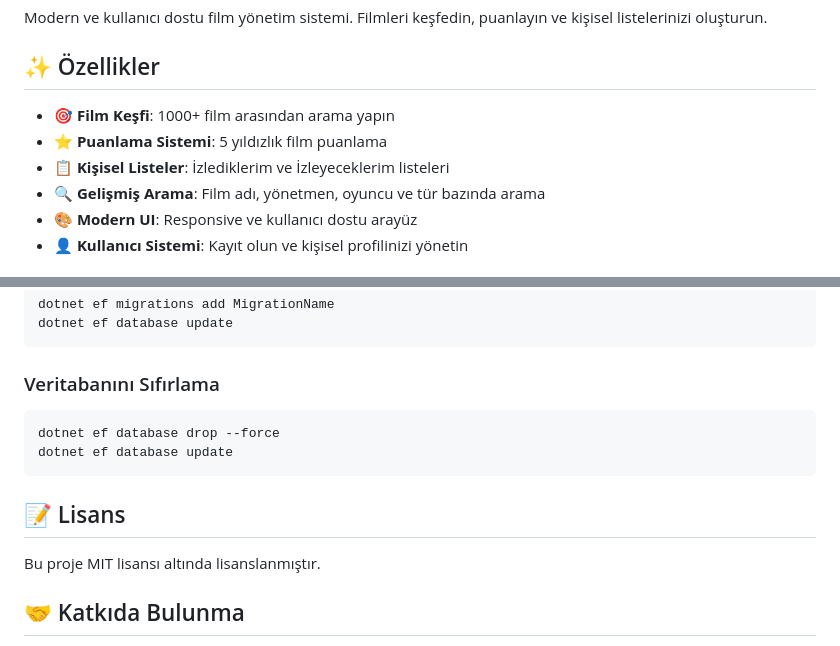
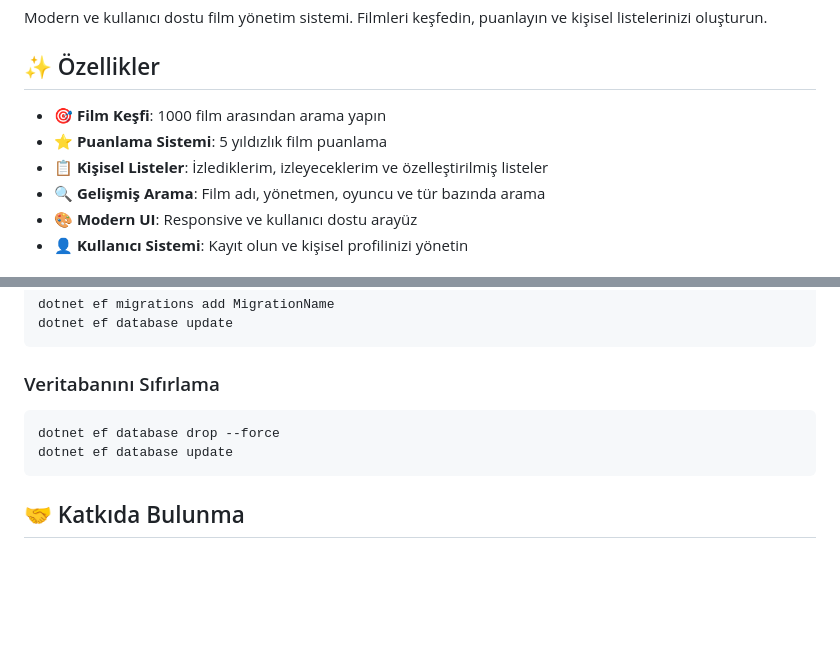
Before and after one commit to HazarAliyazicioglu/MovieHouse, a Markdown page: MovieHouse/README.md, 2 parts joined by grey strips. Rendered like a GitHub page; blank space fills up the shorter version.

````diff
--- a/MovieHouse/README.md
+++ b/MovieHouse/README.md
@@ -4,9 +4,9 @@ Modern ve kullanıcı dostu film yönetim sistemi. Filmleri keşfedin, puanlayı
 
 ## ✨ Özellikler
 
-- 🎯 **Film Keşfi**: 1000+ film arasından arama yapın
+- 🎯 **Film Keşfi**: 1000 film arasından arama yapın
 - ⭐ **Puanlama Sistemi**: 5 yıldızlık film puanlama
-- 📋 **Kişisel Listeler**: İzlediklerim ve İzleyeceklerim listeleri
+- 📋 **Kişisel Listeler**: İzlediklerim, izleyeceklerim ve özelleştirilmiş listeler
 - 🔍 **Gelişmiş Arama**: Film adı, yönetmen, oyuncu ve tür bazında arama
 - 🎨 **Modern UI**: Responsive ve kullanıcı dostu arayüz
 - 👤 **Kullanıcı Sistemi**: Kayıt olun ve kişisel profilinizi yönetin
@@ -111,10 +111,6 @@ dotnet ef database drop --force
 dotnet ef database update
 ```
 
-## 📝 Lisans
-
-Bu proje MIT lisansı altında lisanslanmıştır.
-
 ## 🤝 Katkıda Bulunma
 
 1. Fork yapın
````
